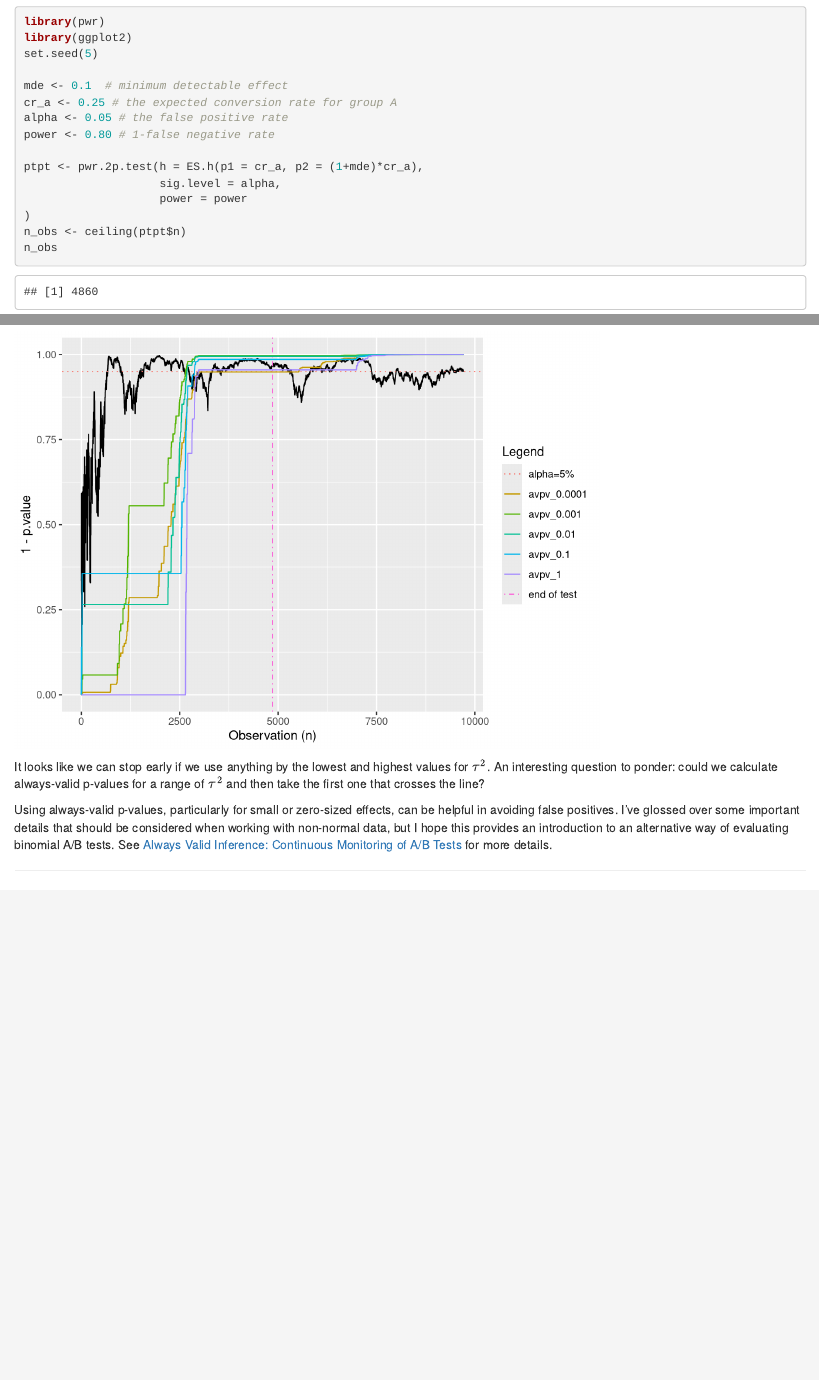
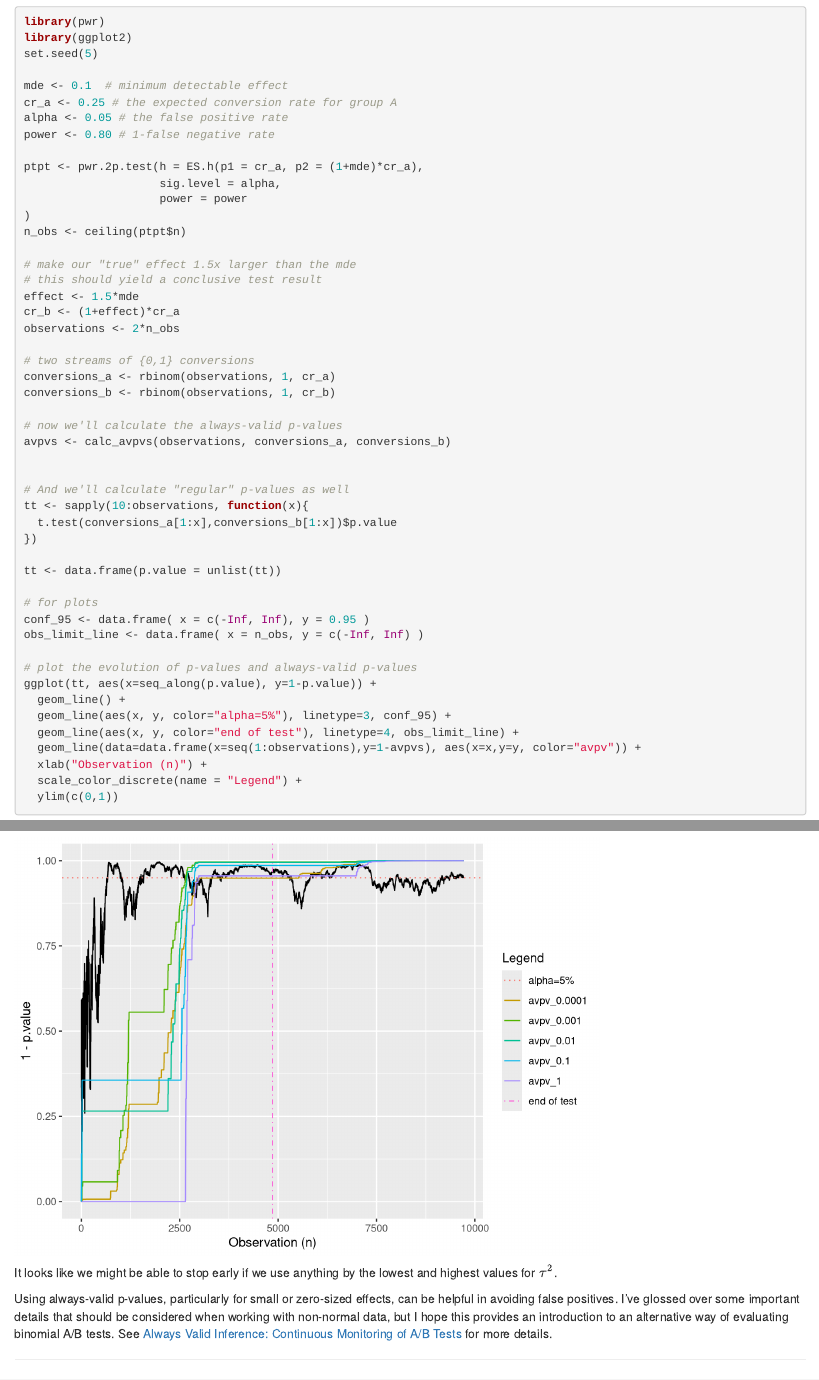
Before and after one commit to ras44/blog, an R Markdown document (content/post/2019-08-04-calculating-always-valid-p-values-in-r.Rmarkdown): the page in a window 1100 px wide, from 1890 px down, and a second part further down, joined at a grey line. Rendered offline with R 4.5, knitr and Pandoc, with nearby package versions; some code elsewhere in the file could not run offline.

Commit message:
published

````diff
--- a/content/post/2019-08-04-calculating-always-valid-p-values-in-r.Rmarkdown
+++ b/content/post/2019-08-04-calculating-always-valid-p-values-in-r.Rmarkdown
@@ -100,8 +100,6 @@ ptpt <- pwr.2p.test(h = ES.h(p1 = cr_a, p2 = (1+mde)*cr_a),
                     power = power
 )
 n_obs <- ceiling(ptpt$n)
-n_obs
-
 
 # make our "true" effect 1.5x larger than the mde
 # this should yield a conclusive test result
@@ -244,6 +243,6 @@ ggplot(tt, aes(x=seq_along(p.value), y=1-p.value)) +
 
 ```
 
-It looks like we can stop early if we use anything by the lowest and highest values for $\tau^2$.  An interesting question to ponder: could we calculate always-valid p-values for a range of $\tau^2$ and then take the first one that crosses the line?
+It looks like we might be able to stop early if we use anything by the lowest and highest values for $\tau^2$.
 
 Using always-valid p-values, particularly for small or zero-sized effects, can be helpful in avoiding false positives.  I've glossed over some important details that should be considered when working with non-normal data, but I hope this provides an introduction to an alternative way of evaluating binomial A/B tests.  See [Always Valid Inference: Continuous Monitoring of A/B Tests](https://arxiv.org/pdf/1512.04922.pdf) for more details.
````
Also changed, not shown: content/post/2019-08-04-calculating-always-valid-p-values-in-r.Rmarkdown (1 more changed lines), 1 other file.
